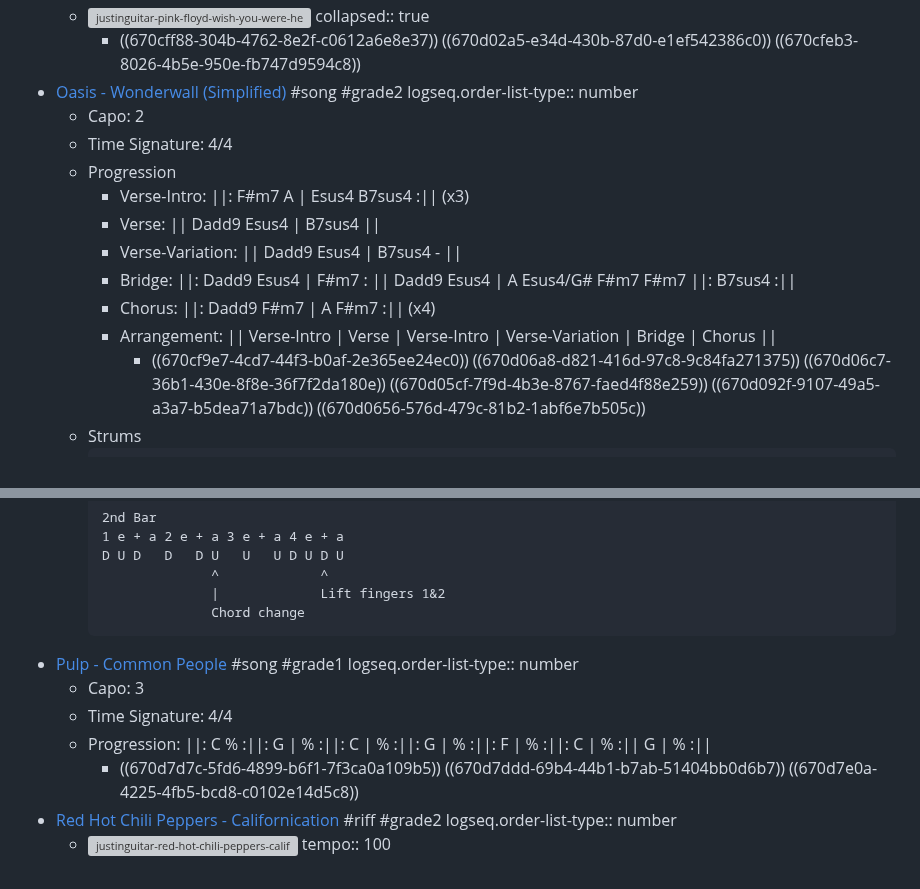
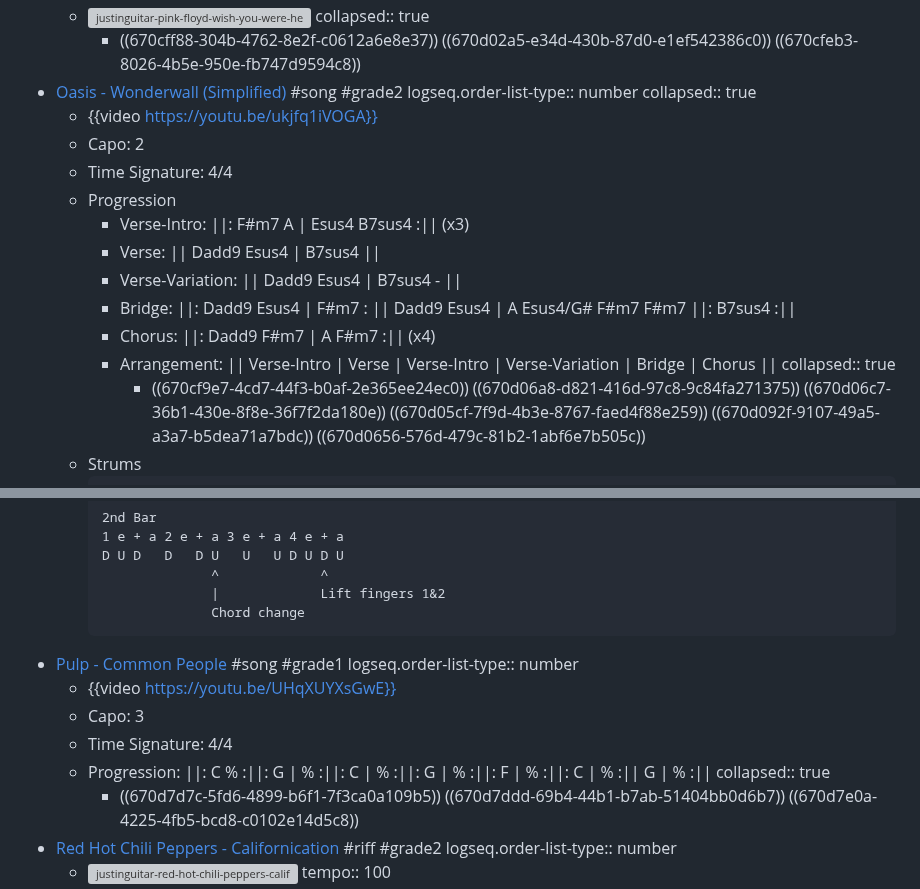
Before and after one commit to razcore-rad/logseq-public-notes, a Markdown page: pages/audio___guitar.md, 2 parts joined by grey strips. Rendered like a GitHub page; grey boxes are pictures that could not be loaded.

Commit message:
Auto saved by Logseq

````diff
--- a/pages/audio___guitar.md
+++ b/pages/audio___guitar.md
@@ -142,8 +142,10 @@
 	- ![justinguitar-pink-floyd-wish-you-were-here-1.png](../assets/justinguitar-pink-floyd-wish-you-were-here-1_1722716296938_0.png)
 	  collapsed:: true
 		- ((670cff88-304b-4762-8e2f-c0612a6e8e37)) ((670d02a5-e34d-430b-87d0-e1ef542386c0)) ((670cfeb3-8026-4b5e-950e-fb747d9594c8))
-- [Oasis - Wonderwall (Simplified)](https://www.justinguitar.com/songs/oasis-wonderwall-chords-tabs-guitar-lesson-bs-805) #song #grade2
+- [Oasis - Wonderwall (Simplified)](https://www.justinguitar.com/advanced_search?q=Oasis%20-%20Wonderwall) #song #grade2
   logseq.order-list-type:: number
+  collapsed:: true
+	- {{video https://youtu.be/ukjfq1iVOGA}}
 	- Capo: 2
 	- Time Signature: 4/4
 	- Progression
@@ -153,6 +155,7 @@
 		- Bridge: ||: Dadd9 Esus4 | F\#m7 : || Dadd9 Esus4 | A Esus4/G# F\#m7 F\#m7 ||: B7sus4 :||
 		- Chorus: ||: Dadd9 F\#m7 | A F\#m7 :|| (x4)
 		- Arrangement: || Verse-Intro | Verse | Verse-Intro | Verse-Variation | Bridge | Chorus ||
+		  collapsed:: true
 			- ((670cf9e7-4cd7-44f3-b0af-2e365ee24ec0)) ((670d06a8-d821-416d-97c8-9c84fa271375)) ((670d06c7-36b1-430e-8f8e-36f7f2da180e)) ((670d05cf-7f9d-4b3e-8767-faed4f88e259)) ((670d092f-9107-49a5-a3a7-b5dea71a7bdc)) ((670d0656-576d-479c-81b2-1abf6e7b505c))
 	- Strums
 	  ```
@@ -173,7 +176,9 @@
   logseq.order-list-type:: number
+	- {{video https://youtu.be/UHqXUYXsGwE}}
 	- Capo: 3
 	- Time Signature: 4/4
 	- Progression: ||: C % :||: G | % :||: C | % :||: G | % :||: F | % :||: C | % :|| G | % :||
+	  collapsed:: true
 		- ((670d7d7c-5fd6-4899-b6f1-7f3ca0a109b5)) ((670d7ddd-69b4-44b1-b7ab-51404bb0d6b7)) ((670d7e0a-4225-4fb5-bcd8-c0102e14d5c8))
 - [Red Hot Chili Peppers - Californication](https://www.justinguitar.com/guitar-lessons/californication-riff-b3-908) #riff #grade2
   logseq.order-list-type:: number
````
Also changed, not shown: other parts of pages/audio___guitar.md (+1 -1 lines).
